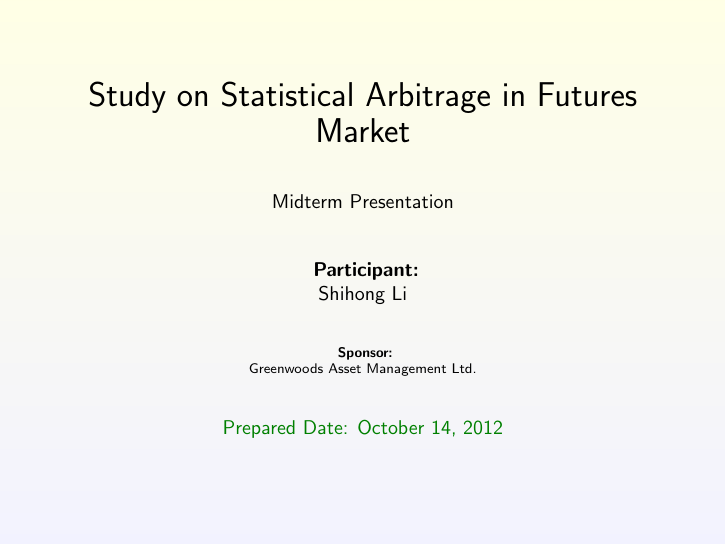
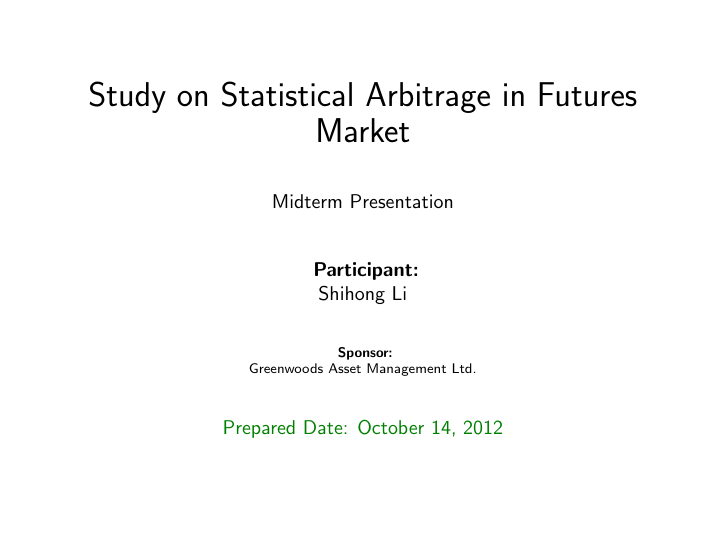
Before and after one commit to Shihongli/550400.midtermpresentation, LaTeX slides (ppt.tex): page 1 of 19. Compiled offline with pdfLaTeX.

```diff
--- a/ppt.tex
+++ b/ppt.tex
@@ -52,10 +54,6 @@
 Greenwoods Asset Management Ltd.\\
 \vspace{5pt}
 }
-
-\setbeamertemplate{navigation symbols}{} %gets rid of navigation symbols
-\setbeamertemplate{footline}[frame number]
-\beamertemplateshadingbackground{blue!5}{yellow!10}
 
 
 
```
Also changed, not shown: ppt.tex (2 more changed lines).
